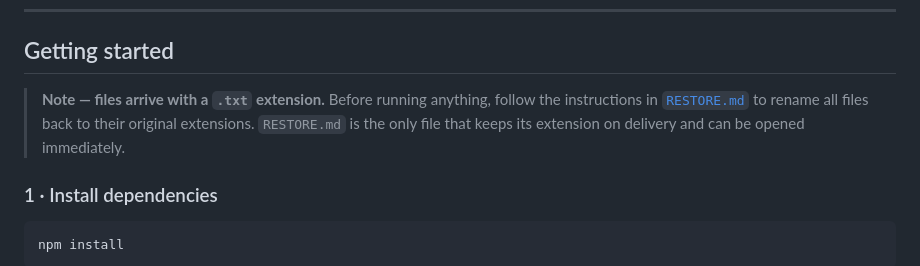
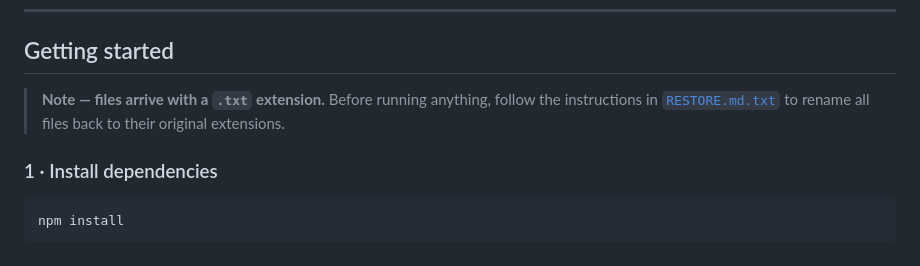
Before and after one commit to Didilv93/dwp.digital, a Markdown page: README.md, the part around the change. Rendered like a GitHub page.

Commit message:
fix: update README to reflect correct filename for RESTORE.md instructions

```diff
--- a/README.md
+++ b/README.md
@@ -62,7 +62,7 @@ Accessibility was treated as a first-class concern throughout:
 ## Getting started
 
 > **Note — files arrive with a `.txt` extension.**
-> Before running anything, follow the instructions in [`RESTORE.md`](RESTORE.md) to rename all files back to their original extensions. `RESTORE.md` is the only file that keeps its extension on delivery and can be opened immediately.
+> Before running anything, follow the instructions in [`RESTORE.md.txt`](RESTORE.md.txt) to rename all files back to their original extensions.
 
 ### 1 · Install dependencies
 
```
